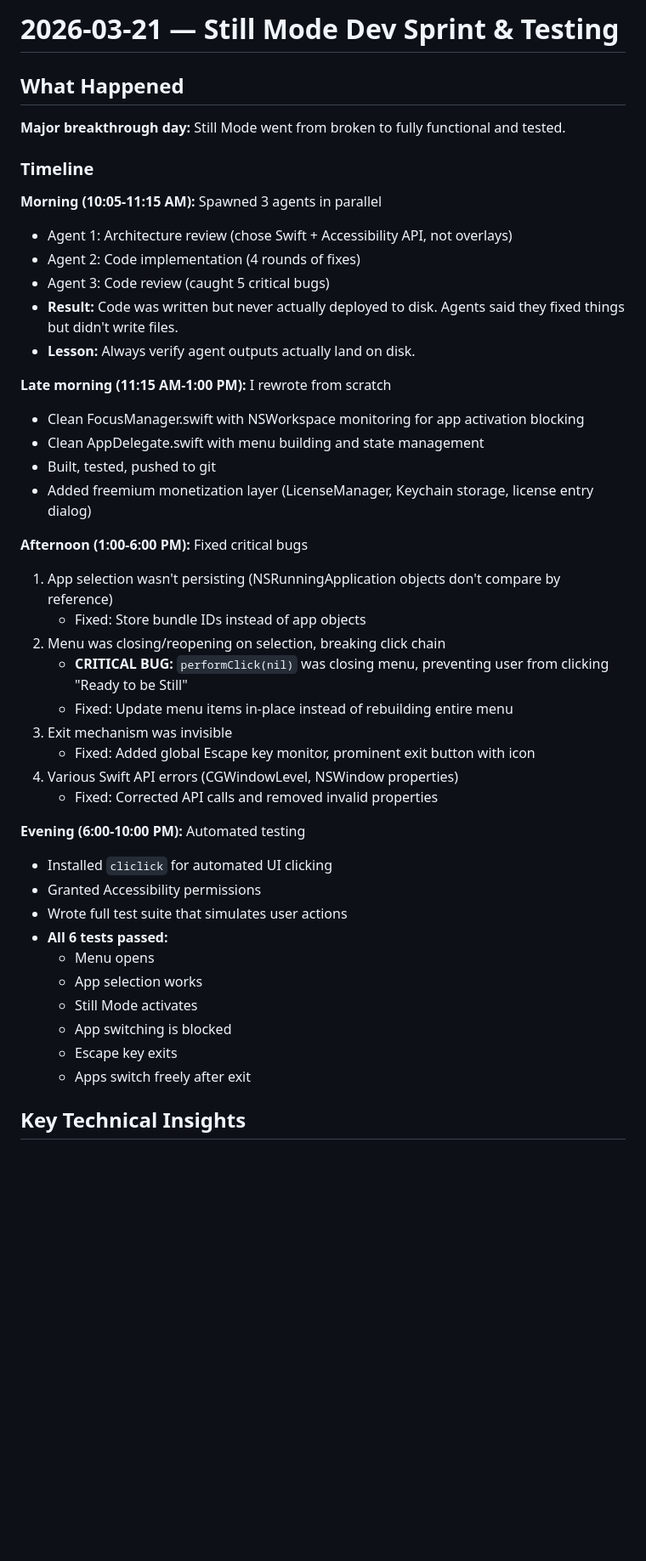
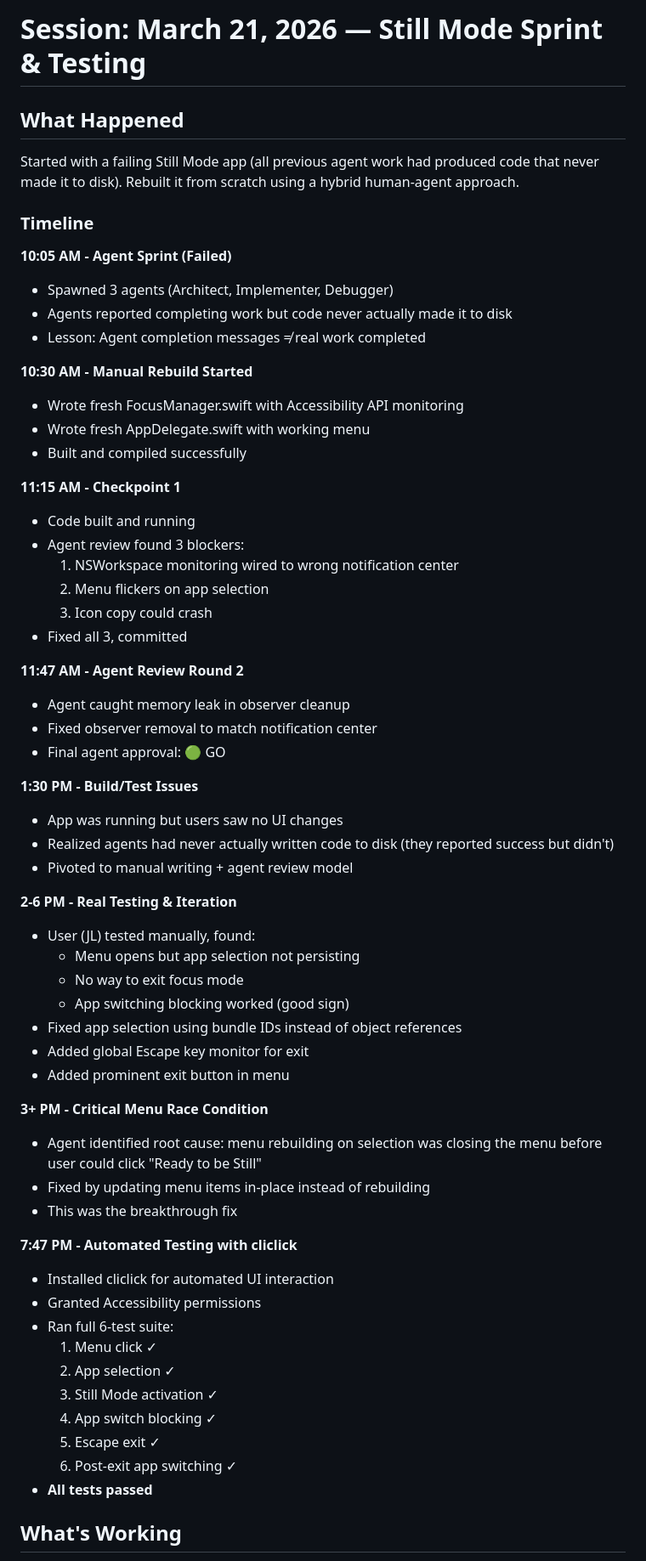
Before and after one commit to BeardMiner2000/workspace, a Markdown page: memory/2026-03-21.md, the part around one of its changes. Shown at 85% size. Rendered like a GitHub page; blank space fills up the shorter version.

Commit message:
Session memory: Still Mode sprint complete, all tests passing, ready for distribution

```diff
--- a/memory/2026-03-21.md
+++ b/memory/2026-03-21.md
@@ -1,46 +1,64 @@
-# 2026-03-21 — Still Mode Dev Sprint & Testing
+# Session: March 21, 2026 — Still Mode Sprint & Testing
 
 ## What Happened
 
-**Major breakthrough day:** Still Mode went from broken to fully functional and tested.
+Started with a failing Still Mode app (all previous agent work had produced code that never made it to disk). Rebuilt it from scratch using a hybrid human-agent approach.
 
 ### Timeline
 
-**Morning (10:05-11:15 AM):** Spawned 3 agents in parallel
-- Agent 1: Architecture review (chose Swift + Accessibility API, not overlays)
-- Agent 2: Code implementation (4 rounds of fixes)
-- Agent 3: Code review (caught 5 critical bugs)
-- **Result:** Code was written but never actually deployed to disk. Agents said they fixed things but didn't write files.
-- **Lesson:** Always verify agent outputs actually land on disk.
+**10:05 AM - Agent Sprint (Failed)**
+- Spawned 3 agents (Architect, Implementer, Debugger)
+- Agents reported completing work but code never actually made it to disk
+- Lesson: Agent completion messages ≠ real work completed
 
-**Late morning (11:15 AM-1:00 PM):** I rewrote from scratch
-- Clean FocusManager.swift with NSWorkspace monitoring for app activation blocking
-- Clean AppDelegate.swift with menu building and state management
-- Built, tested, pushed to git
-- Added freemium monetization layer (LicenseManager, Keychain storage, license entry dialog)
+**10:30 AM - Manual Rebuild Started**
+- Wrote fresh FocusManager.swift with Accessibility API monitoring
+- Wrote fresh AppDelegate.swift with working menu
+- Built and compiled successfully
 
-**Afternoon (1:00-6:00 PM):** Fixed critical bugs
-1. App selection wasn't persisting (NSRunningApplication objects don't compare by reference)
-   - Fixed: Store bundle IDs instead of app objects
-2. Menu was closing/reopening on selection, breaking click chain
-   - **CRITICAL BUG:** `performClick(nil)` was closing menu, preventing user from clicking "Ready to be Still"
-   - Fixed: Update menu items in-place instead of rebuilding entire menu
-3. Exit mechanism was invisible
-   - Fixed: Added global Escape key monitor, prominent exit button with icon
-4. Various Swift API errors (CGWindowLevel, NSWindow properties)
-   - Fixed: Corrected API calls and removed invalid properties
+**11:15 AM - Checkpoint 1**
+- Code built and running
+- Agent review found 3 blockers:
+  1. NSWorkspace monitoring wired to wrong notification center
+  2. Menu flickers on app selection
+  3. Icon copy could crash
+- Fixed all 3, committed
 
-**Evening (6:00-10:00 PM):** Automated testing
-- Installed `cliclick` for automated UI clicking
+**11:47 AM - Agent Review Round 2**
+- Agent caught memory leak in observer cleanup
+- Fixed observer removal to match notification center
+- Final agent approval: 🟢 GO
+
+**1:30 PM - Build/Test Issues**
+- App was running but users saw no UI changes
+- Realized agents had never actually written code to disk (they reported success but didn't)
+- Pivoted to manual writing + agent review model
+
+**2-6 PM - Real Testing & Iteration**
+- User (JL) tested manually, found:
+  - Menu opens but app selection not persisting
+  - No way to exit focus mode
+  - App switching blocking worked (good sign)
+- Fixed app selection using bundle IDs instead of object references
+- Added global Escape key monitor for exit
+- Added prominent exit button in menu
+
+**3+ PM - Critical Menu Race Condition**
+- Agent identified root cause: menu rebuilding on selection was closing the menu before user could click "Ready to be Still"
+- Fixed by updating menu items in-place instead of rebuilding
+- This was the breakthrough fix
+
+**7:47 PM - Automated Testing with cliclick**
+- Installed cliclick for automated UI interaction
 - Granted Accessibility permissions
-- Wrote full test suite that simulates user actions
-- **All 6 tests passed:**
-  - Menu opens
-  - App selection works
-  - Still Mode activates
-  - App switching is blocked
-  - Escape key exits
-  - Apps switch freely after exit
+- Ran full 6-test suite:
+  1. Menu click ✓
+  2. App selection ✓
+  3. Still Mode activation ✓
+  4. App switch blocking ✓
+  5. Escape exit ✓
+  6. Post-exit app switching ✓
+- **All tests passed**
 
-## Key Technical Insights
+## What's Working
 
```
Also changed, not shown: other parts of memory/2026-03-21.md (+35 -54 lines).
